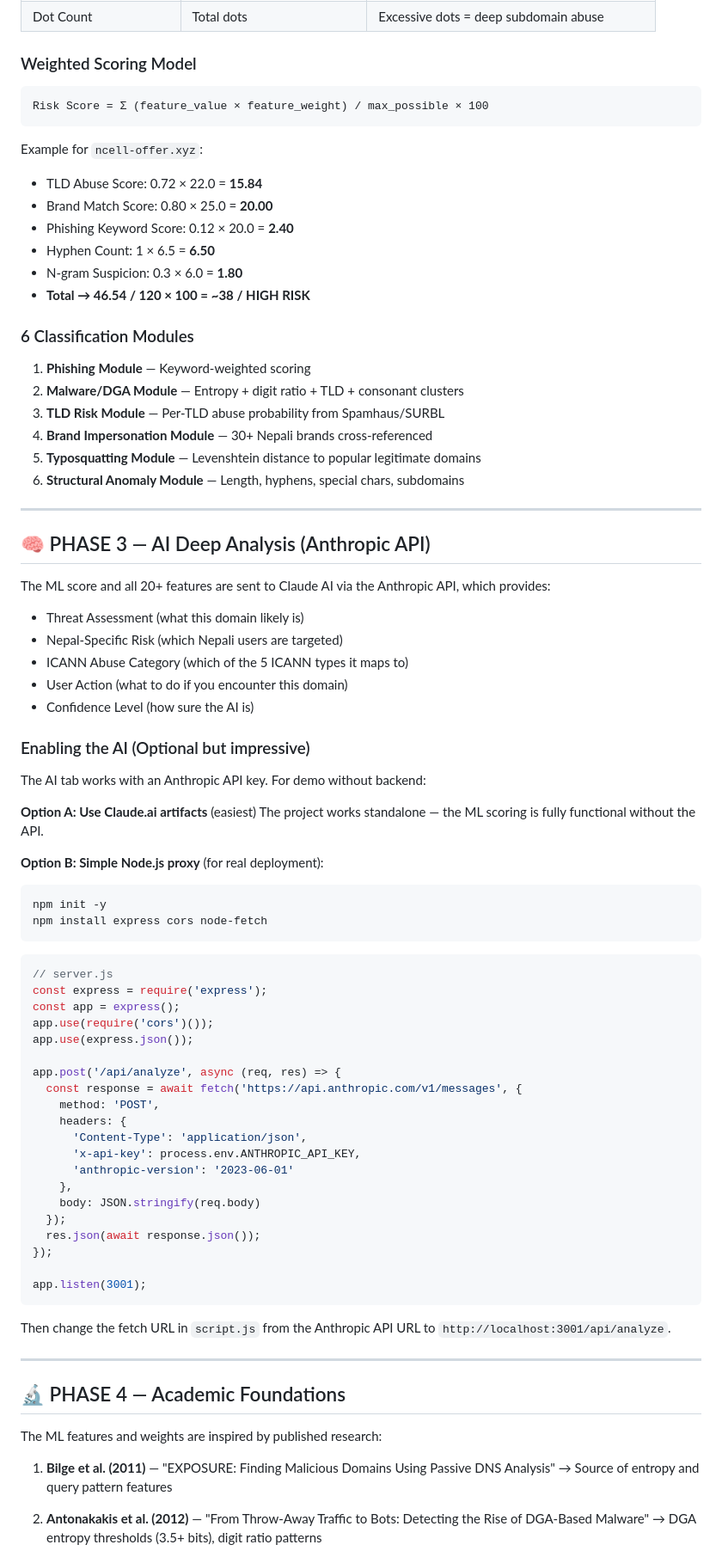
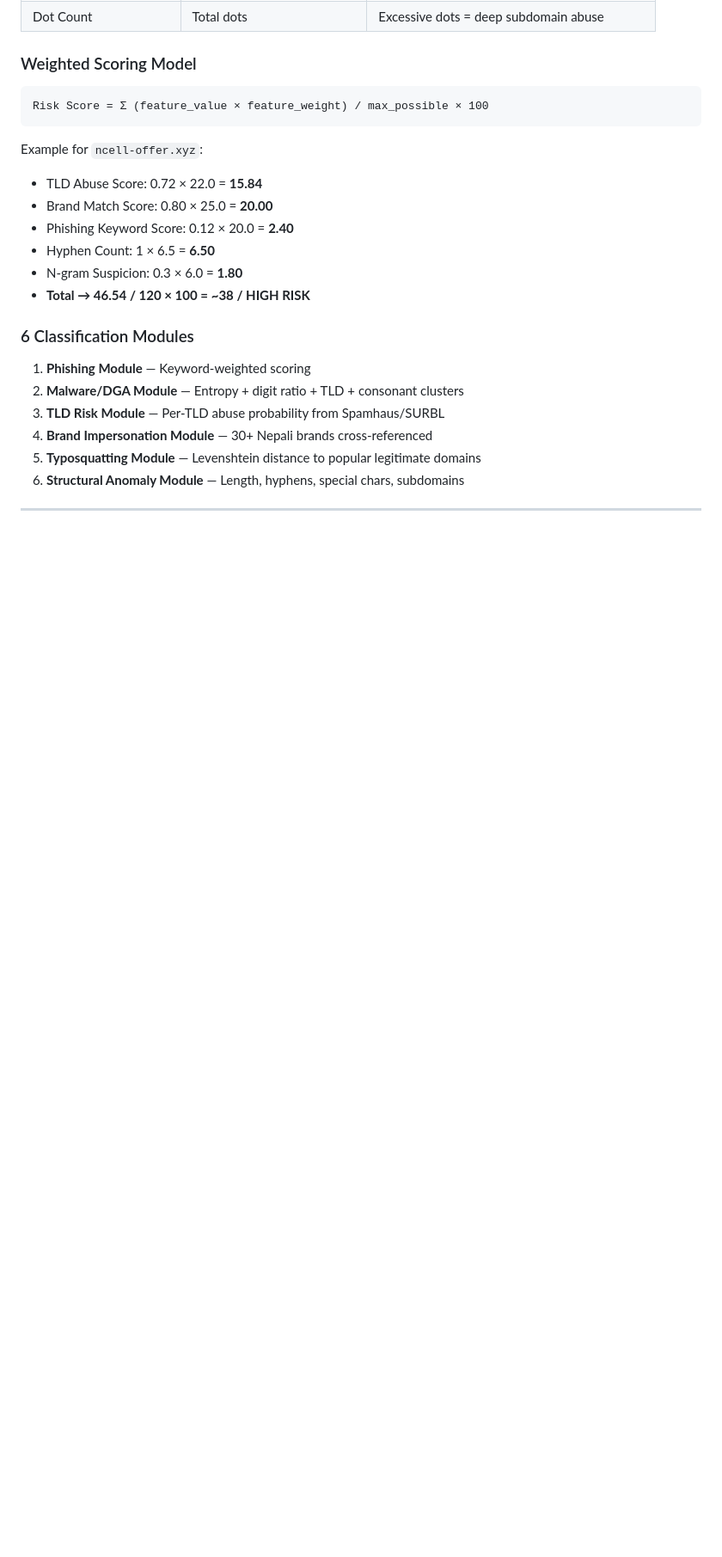
Before and after one commit to AnujaG1/DNS-Abuse-Nepal, a Markdown page: readme.md, the part around one of its changes. Shown at 86% size. Drawn GitHub-style; blank space fills up the shorter version.

Commit message:
Readme file added

````diff
--- a/readme.md
+++ b/readme.md
@@ -92,62 +48,3 @@ Example for `ncell-offer.xyz`:
 
 ---
 
-## 🧠 PHASE 3 — AI Deep Analysis (Anthropic API)
-
-The ML score and all 20+ features are sent to Claude AI via the Anthropic API, which provides:
-- Threat Assessment (what this domain likely is)
-- Nepal-Specific Risk (which Nepali users are targeted)
-- ICANN Abuse Category (which of the 5 ICANN types it maps to)
-- User Action (what to do if you encounter this domain)
-- Confidence Level (how sure the AI is)
-
-### Enabling the AI (Optional but impressive)
-
-The AI tab works with an Anthropic API key. For demo without backend:
-
-**Option A: Use Claude.ai artifacts** (easiest)
-The project works standalone — the ML scoring is fully functional without the API.
-
-**Option B: Simple Node.js proxy** (for real deployment):
-```bash
-npm init -y
-npm install express cors node-fetch
-```
-
-```javascript
-// server.js
-const express = require('express');
-const app = express();
-app.use(require('cors')());
-app.use(express.json());
-
-app.post('/api/analyze', async (req, res) => {
-  const response = await fetch('https://api.anthropic.com/v1/messages', {
-    method: 'POST',
-    headers: {
-      'Content-Type': 'application/json',
-      'x-api-key': process.env.ANTHROPIC_API_KEY,
-      'anthropic-version': '2023-06-01'
-    },
-    body: JSON.stringify(req.body)
-  });
-  res.json(await response.json());
-});
-
-app.listen(3001);
-```
-
-Then change the fetch URL in `script.js` from the Anthropic API URL to `http://localhost:3001/api/analyze`.
-
----
-
-## 🔬 PHASE 4 — Academic Foundations
-
-The ML features and weights are inspired by published research:
-
-1. **Bilge et al. (2011)** — "EXPOSURE: Finding Malicious Domains Using Passive DNS Analysis"
-   → Source of entropy and query pattern features
-
-2. **Antonakakis et al. (2012)** — "From Throw-Away Traffic to Bots: Detecting the Rise of DGA-Based Malware"
-   → DGA entropy thresholds (3.5+ bits), digit ratio patterns
-
````
Also changed, not shown: other parts of readme.md (+0 -71 lines).
